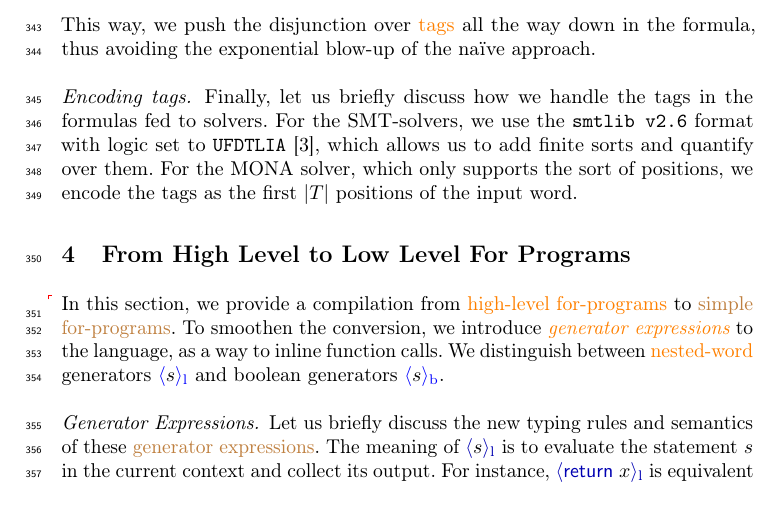
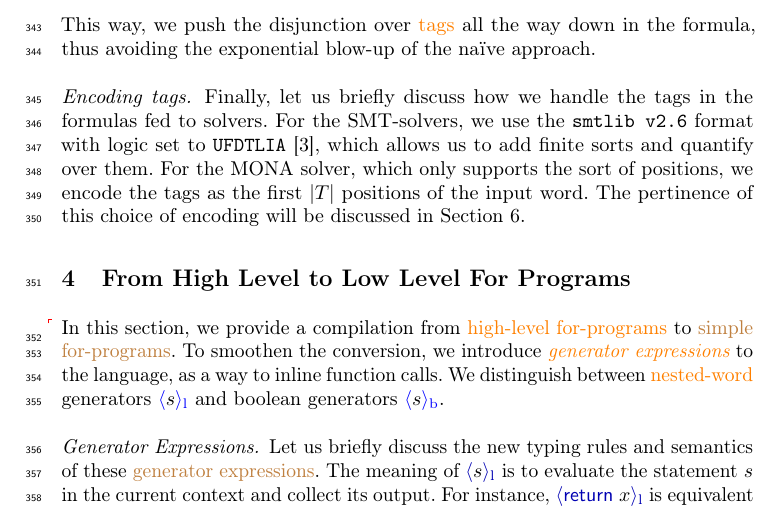
Before and after one commit to AliaumeL/polyregular-model-checking, a LaTeX thesis (paper/polycheck.lncs.tex, which reads paper/src/polyregular.tex): part of page 11 of 31, cut so that both start at the same text. Compiled offline with pdfLaTeX; a LaTeX package or settings file that is missing is left out.

Commit message:
Tags forward ref

```diff
--- a/paper/src/polyregular.tex
+++ b/paper/src/polyregular.tex
@@ -276,4 +276,5 @@ tags in the formulas fed to solvers. For the SMT-solvers, we use the
 \texttt{smtlib v2.6} format with logic set to \texttt{UFDTLIA}
 \cite{BARRETT17}, which allows us to add finite sorts and quantify over them.
 For the MONA solver, which only supports the sort of positions, we encode the
-tags as the first $|T|$ positions of the input word.
+tags as the first $|T|$ positions of the input word. The pertinence of
+this choice of encoding will be discussed in \cref{sec:benchmarks}.
```
